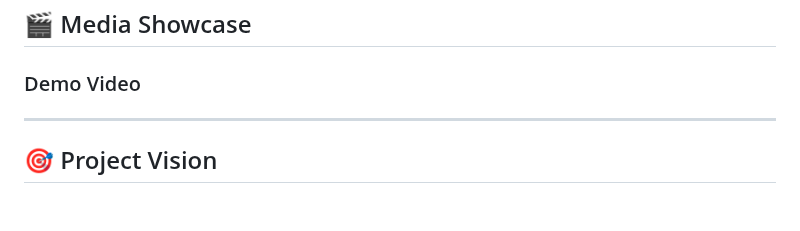
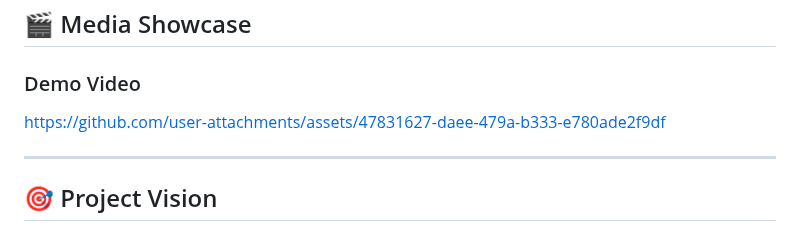
Before and after one commit to tzouvarasc/VisionX-Hackathon-UOI-2025, a Markdown page: README.md, the part around the change. GitHub-like rendering; blank space fills up the shorter version.

Commit message:
Add demo video link to README
Added demo video link to the media showcase section.

```diff
--- a/README.md
+++ b/README.md
@@ -34,6 +34,9 @@
 ## 🎬 Media Showcase
 
 ### Demo Video
+
+https://github.com/user-attachments/assets/47831627-daee-479a-b333-e780ade2f9df
+
 
 ---
 
```
